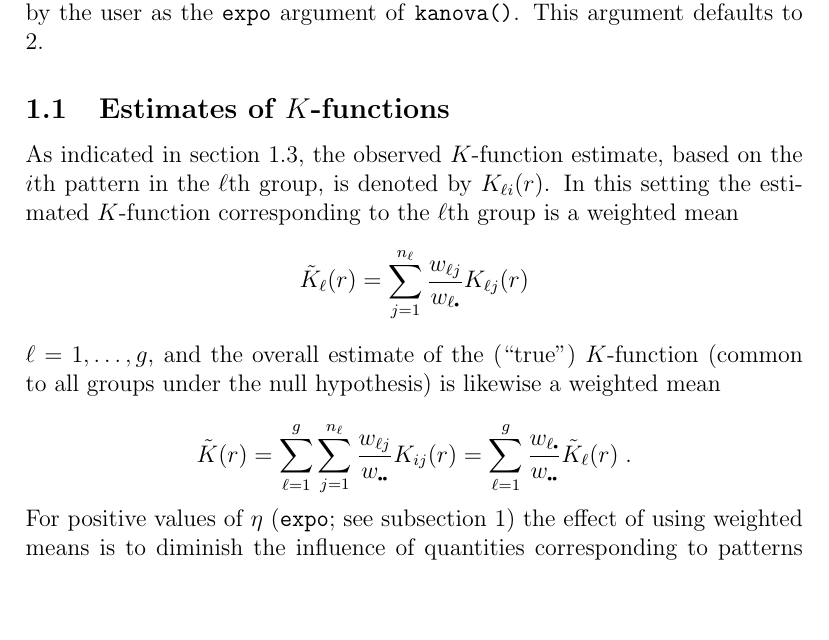
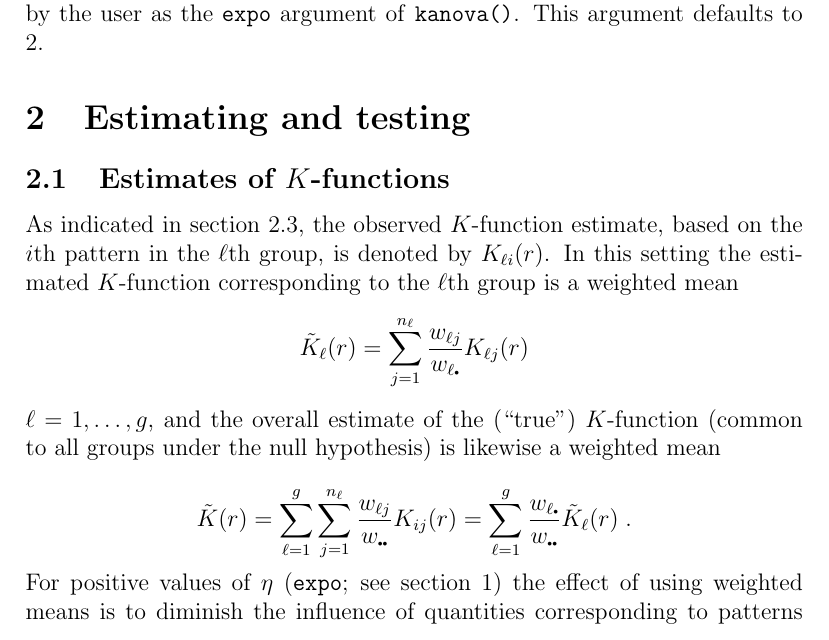
Before and after one commit to rolfTurner/kanova, a LaTeX document (inst/preVignettes/testStat.tex): part of page 2 of 11, cut so that both start at the same text, the shorter picture padded with empty space. Compiled offline with pdfLaTeX.

```diff
--- a/inst/preVignettes/testStat.tex
+++ b/inst/preVignettes/testStat.tex
@@ -66,6 +66,9 @@
 by the user as the \texttt{expo} argument of \texttt{kanova()}. This
 argument defaults to 2.
 
+\section{Estimating and testing}
+\label{sec:estAndTest}
+
 \subsection{Estimates of $K$-functions}
 \label{sec:estKfns}
 
@@ -87,7 +90,7 @@
 = \sum_{\ell=1}^g \frac{w_{\ell \pullet}}{w_{\pullet \pullet}} \tilde{K}_\ell(r) \;.
 \]
 For positive values of $\eta$ (\texttt{expo}; see
-subsection~\ref{sec:intro}) the effect of using weighted means is
+section~\ref{sec:intro}) the effect of using weighted means is
 to diminish the influence of quantities corresponding to patterns
 having few points, and conversely to emphasise the influence of
 quantities corresponding to patterns having many points.
```
Also changed, not shown: inst/preVignettes/testStat.bbl (added), inst/preVignettes/testStat.pdf, vignettes/testStat.pdf, 11 other files.
